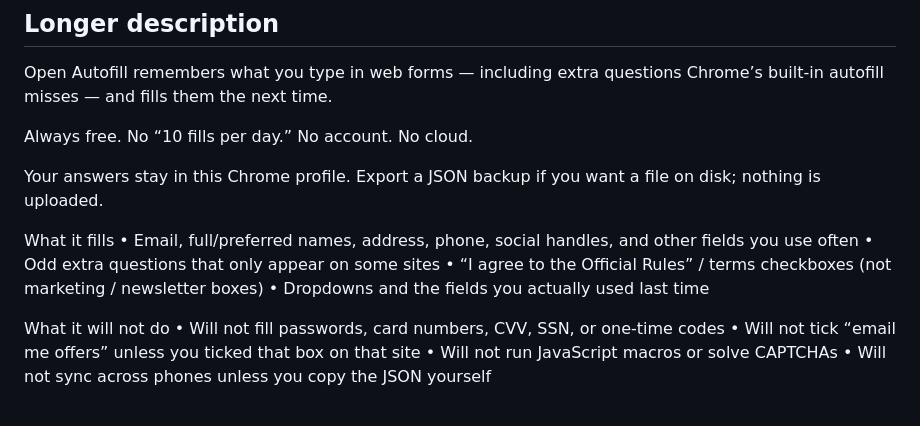
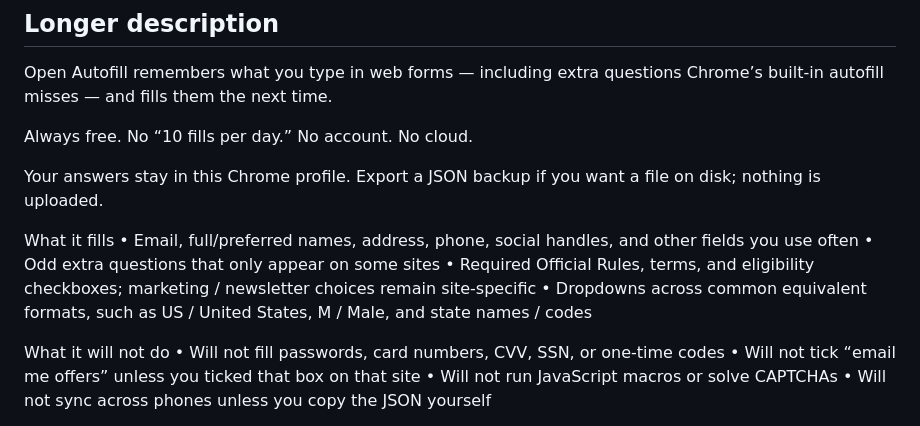
Before and after one commit to jcarcinogen/Open-Autofill, a Markdown page: store/LISTING.md, the part around the change. Rendered like a GitHub page.

```diff
--- a/store/LISTING.md
+++ b/store/LISTING.md
@@ -17,8 +17,8 @@ Your answers stay in this Chrome profile. Export a JSON backup if you want a fil
 What it fills
 • Email, full/preferred names, address, phone, social handles, and other fields you use often
 • Odd extra questions that only appear on some sites
-• “I agree to the Official Rules” / terms checkboxes (not marketing / newsletter boxes)
-• Dropdowns and the fields you actually used last time
+• Required Official Rules, terms, and eligibility checkboxes; marketing / newsletter choices remain site-specific
+• Dropdowns across common equivalent formats, such as US / United States, M / Male, and state names / codes
 
 What it will not do
 • Will not fill passwords, card numbers, CVV, SSN, or one-time codes
```
Also changed, not shown: README.md (+9 -1 lines), docs/screenshots/04-required-checkboxes-1280x800.png (added), 8 other files.
